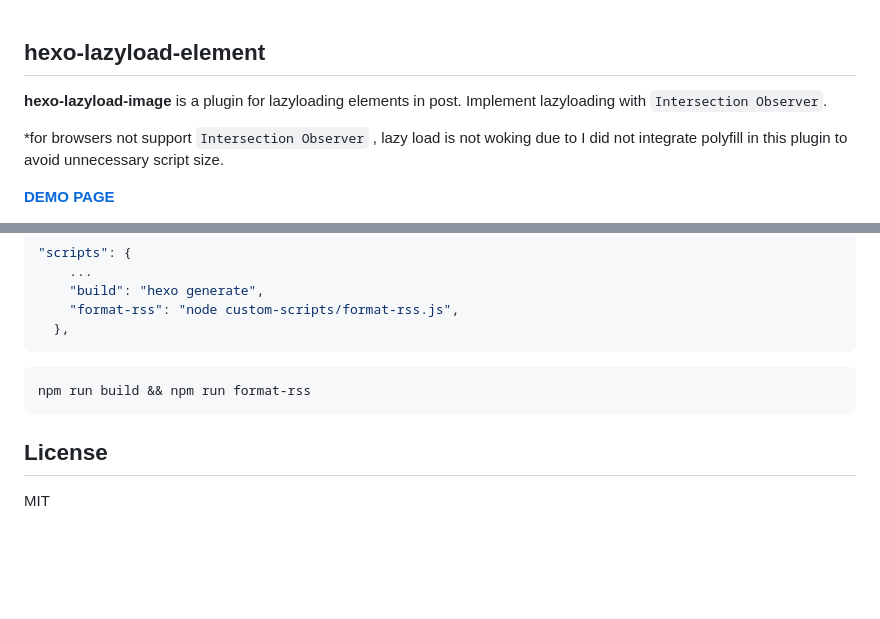
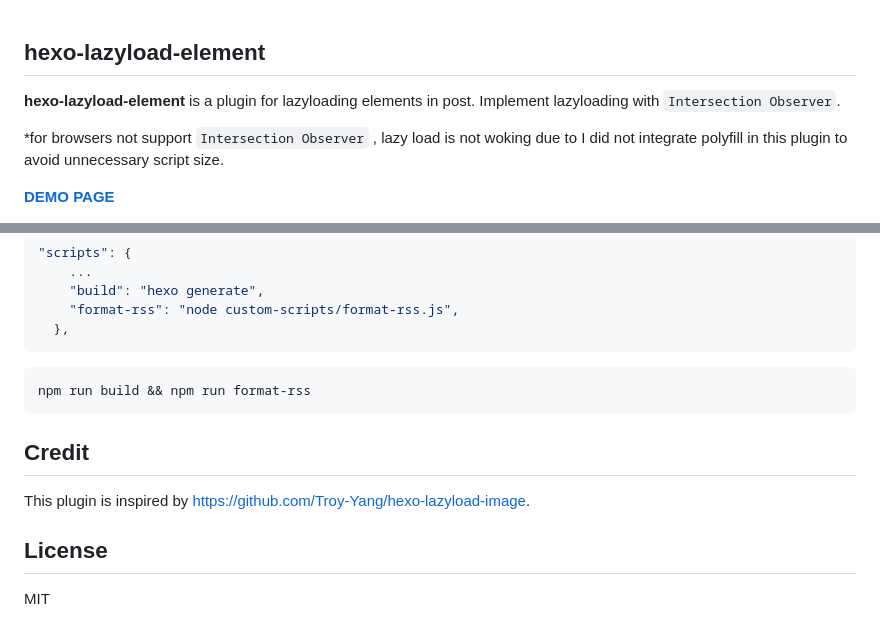
Before and after one commit to LynanBreeze/hexo-lazyload-element, a Markdown page: README.md, 2 parts joined by grey strips. GitHub-like rendering; blank space fills up the shorter version.

````diff
--- a/README.md
+++ b/README.md
@@ -1,6 +1,6 @@
 ## hexo-lazyload-element
 
-**hexo-lazyload-image** is a plugin for lazyloading elements in post. Implement lazyloading with `Intersection Observer`.
+**hexo-lazyload-element** is a plugin for lazyloading elements in post. Implement lazyloading with `Intersection Observer`.
 
 \*for browsers not support `Intersection Observer` , lazy load is not woking due to I did not integrate polyfill in this plugin to avoid unnecessary script size.
 
@@ -173,6 +173,9 @@ fs.writeFileSync("public/feed.xml", format(feedXML));
 npm run build && npm run format-rss
 ```
 
+## Credit
+This plugin is inspired by https://github.com/Troy-Yang/hexo-lazyload-image.
+
 ## License
 MIT
 
````
